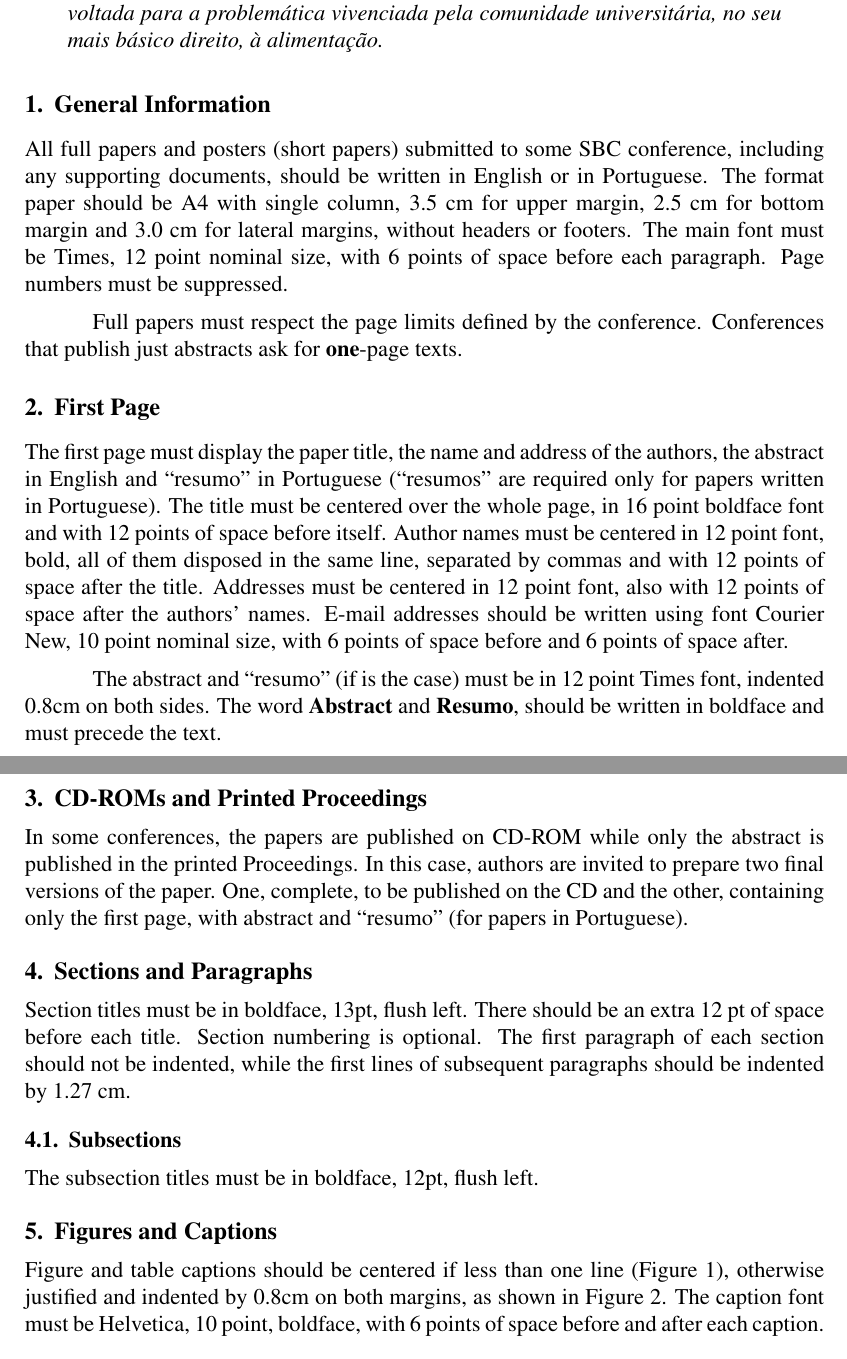
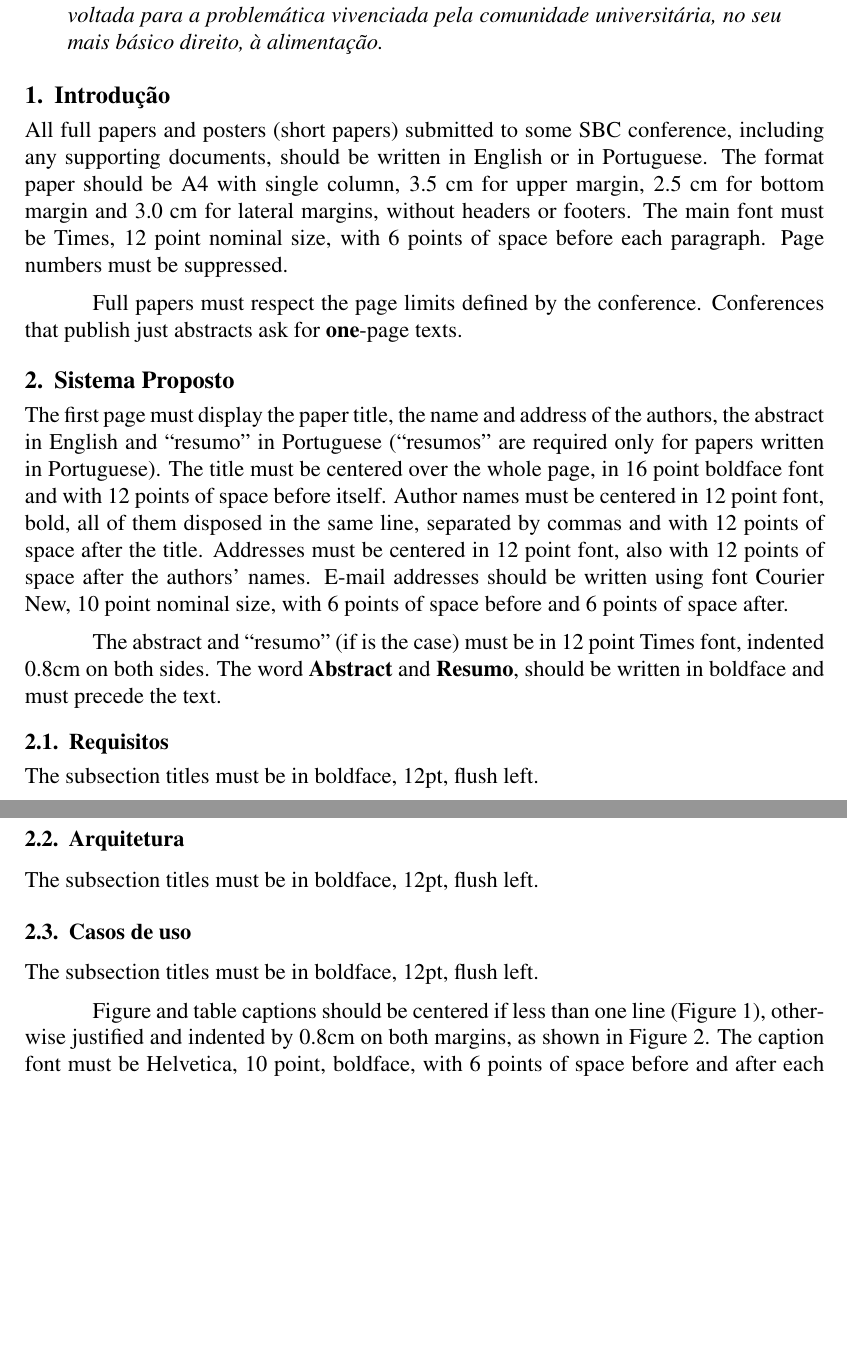
Before and after one commit to niltonvasques/micro-twit-ru, a LaTeX paper (sbc-template.tex): two parts of pages 1 and 2 of 4 before the commit and two parts of pages 1 and 2 of 3 after it, joined at a grey line, cut so that both start at the same text, the shorter picture padded with empty space. Compiled offline with pdfLaTeX; the source files are stored in an older character set and shown here as Unicode.

Commit message:
Define estrutura

```diff
--- a/sbc-template.tex
+++ b/sbc-template.tex
@@ -40,7 +40,7 @@
 \end{resumo}
 
 
-\section{General Information}
+\section{Introdução}
 
 All full papers and posters (short papers) submitted to some SBC conference,
 including any supporting documents, should be written in English or in
@@ -52,7 +52,7 @@ points of space before each paragraph. Page numbers must be suppressed.
 Full papers must respect the page limits defined by the conference.
 Conferences that publish just abstracts ask for \textbf{one}-page texts.
 
-\section{First Page} \label{sec:firstpage}
+\section{Sistema Proposto} \label{sec:firstpage}
 
 The first page must display the paper title, the name and address of the
 authors, the abstract in English and ``resumo'' in Portuguese (``resumos'' are
@@ -69,27 +69,17 @@ The abstract and ``resumo'' (if is the case) must be in 12 point Times font,
 indented 0.8cm on both sides. The word \textbf{Abstract} and \textbf{Resumo},
 should be written in boldface and must precede the text.
 
-\section{CD-ROMs and Printed Proceedings}
-
-In some conferences, the papers are published on CD-ROM while only the
-abstract is published in the printed Proceedings. In this case, authors are
-invited to prepare two final versions of the paper. One, complete, to be
-published on the CD and the other, containing only the first page, with
-abstract and ``resumo'' (for papers in Portuguese).
-
-\section{Sections and Paragraphs}
-
-Section titles must be in boldface, 13pt, flush left. There should be an extra
-12 pt of space before each title. Section numbering is optional. The first
-paragraph of each section should not be indented, while the first lines of
-subsequent paragraphs should be indented by 1.27 cm.
-
-\subsection{Subsections}
+\subsection{Requisitos}
 
 The subsection titles must be in boldface, 12pt, flush left.
 
-\section{Figures and Captions}\label{sec:figs}
+\subsection{Arquitetura}
 
+The subsection titles must be in boldface, 12pt, flush left.
+
+\subsection{Casos de uso}
+
+The subsection titles must be in boldface, 12pt, flush left.
 
 Figure and table captions should be centered if less than one line
 (Figure~\ref{fig:exampleFig1}), otherwise justified and indented by 0.8cm on
```
Also changed, not shown: sbc-template.pdf, sbc-template.tex (2 more changed lines), 2 other files.
